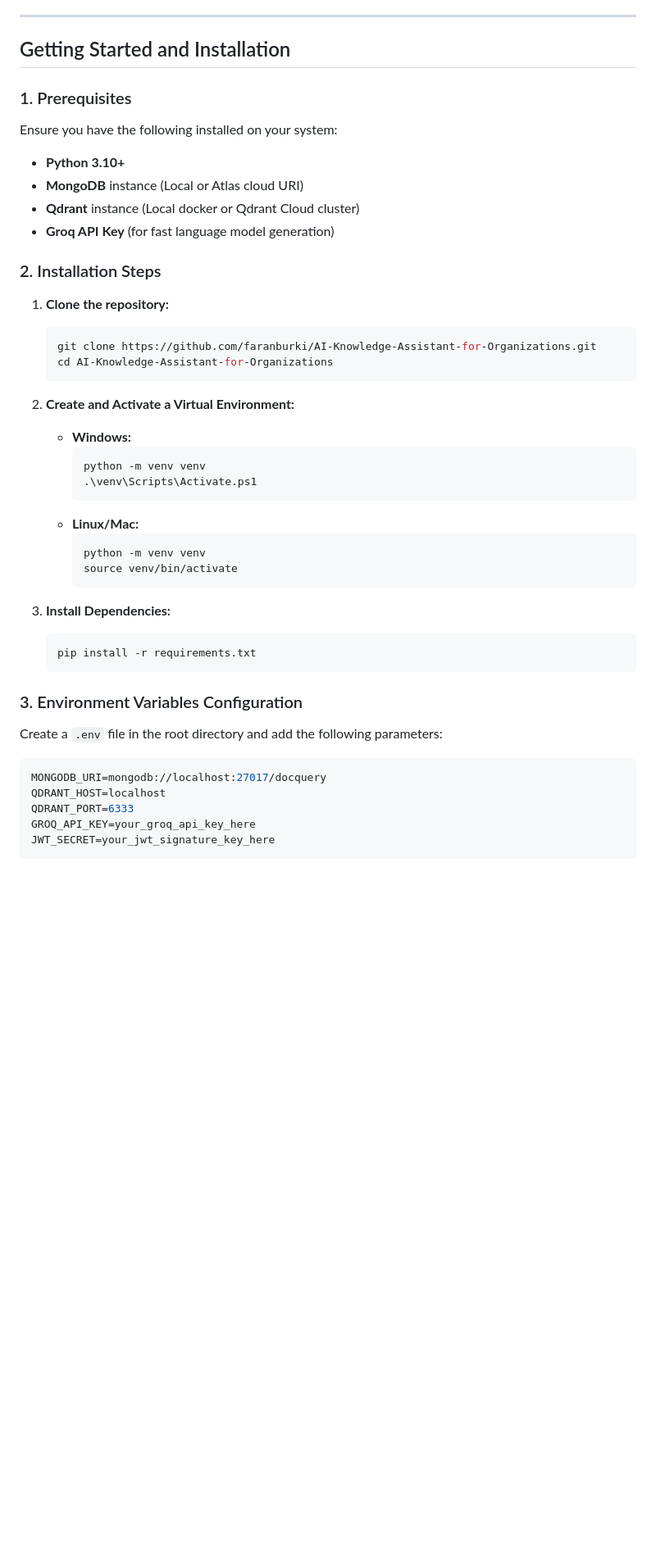
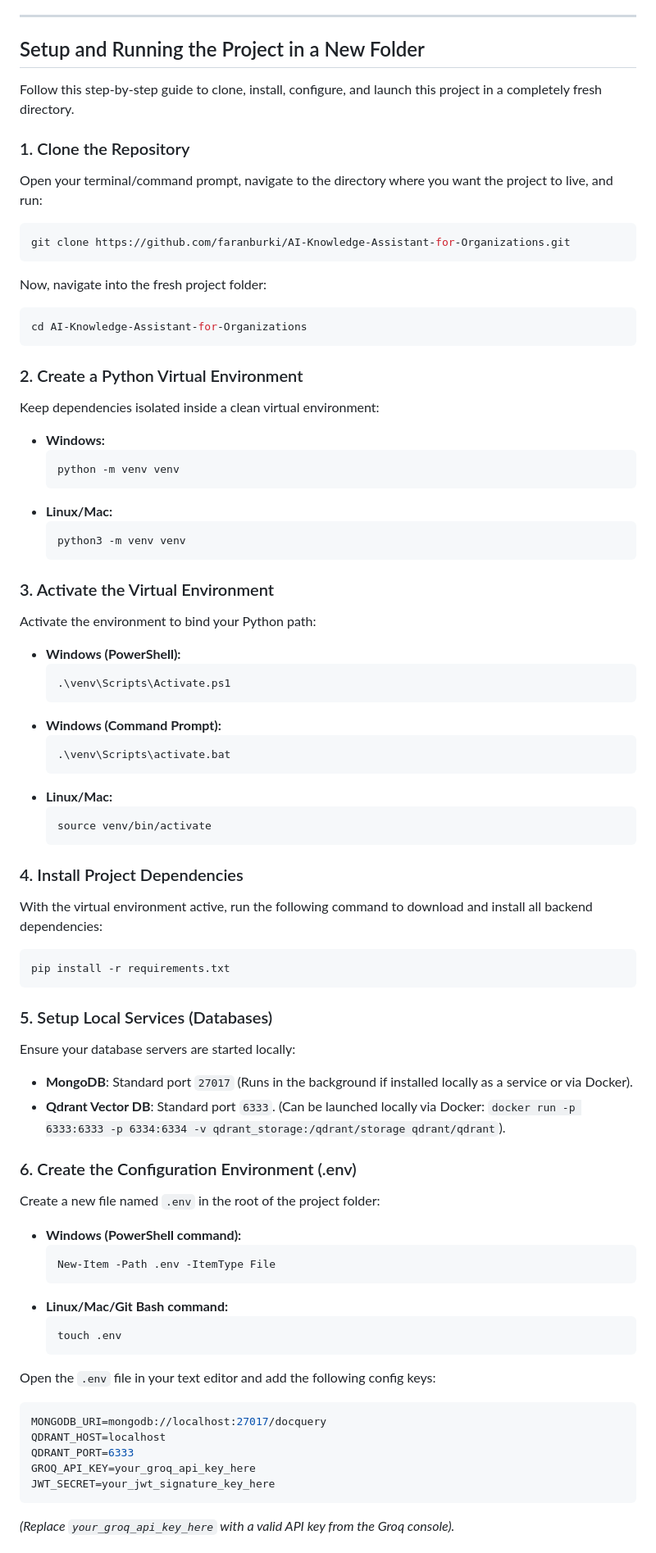
Before and after one commit to faranburki/AI-Knowledge-Assistant-for-Organizations, a Markdown page: README.md, the part around one of its changes. Shown at 82% size. GitHub-like rendering; blank space fills up the shorter version.

````diff
--- a/README.md
+++ b/README.md
@@ -33,42 +33,70 @@ An enterprise-grade, multi-tenant **AI-Powered Knowledge Assistant & Document Q&
 
 ---
 
-## Getting Started and Installation
+## Setup and Running the Project in a New Folder
 
-### 1. Prerequisites
-Ensure you have the following installed on your system:
-* **Python 3.10+**
-* **MongoDB** instance (Local or Atlas cloud URI)
-* **Qdrant** instance (Local docker or Qdrant Cloud cluster)
-* **Groq API Key** (for fast language model generation)
+Follow this step-by-step guide to clone, install, configure, and launch this project in a completely fresh directory.
 
-### 2. Installation Steps
+### 1. Clone the Repository
+Open your terminal/command prompt, navigate to the directory where you want the project to live, and run:
+```bash
+git clone https://github.com/faranburki/AI-Knowledge-Assistant-for-Organizations.git
+```
 
-1. **Clone the repository:**
-   ```bash
-   git clone https://github.com/faranburki/AI-Knowledge-Assistant-for-Organizations.git
-   cd AI-Knowledge-Assistant-for-Organizations
-   ```
+Now, navigate into the fresh project folder:
+```bash
+cd AI-Knowledge-Assistant-for-Organizations
+```
 
-2. **Create and Activate a Virtual Environment:**
-   * **Windows:**
-     ```powershell
-     python -m venv venv
-     .\venv\Scripts\Activate.ps1
-     ```
-   * **Linux/Mac:**
-     ```bash
-     python -m venv venv
-     source venv/bin/activate
-     ```
+### 2. Create a Python Virtual Environment
+Keep dependencies isolated inside a clean virtual environment:
+* **Windows:**
+  ```powershell
+  python -m venv venv
+  ```
+* **Linux/Mac:**
+  ```bash
+  python3 -m venv venv
+  ```
 
-3. **Install Dependencies:**
-   ```bash
-   pip install -r requirements.txt
-   ```
+### 3. Activate the Virtual Environment
+Activate the environment to bind your Python path:
+* **Windows (PowerShell):**
+  ```powershell
+  .\venv\Scripts\Activate.ps1
+  ```
+* **Windows (Command Prompt):**
+  ```cmd
+  .\venv\Scripts\activate.bat
+  ```
+* **Linux/Mac:**
+  ```bash
+  source venv/bin/activate
+  ```
 
-### 3. Environment Variables Configuration
-Create a `.env` file in the root directory and add the following parameters:
+### 4. Install Project Dependencies
+With the virtual environment active, run the following command to download and install all backend dependencies:
+```bash
+pip install -r requirements.txt
+```
+
+### 5. Setup Local Services (Databases)
+Ensure your database servers are started locally:
+* **MongoDB**: Standard port `27017` (Runs in the background if installed locally as a service or via Docker).
+* **Qdrant Vector DB**: Standard port `6333`. (Can be launched locally via Docker: `docker run -p 6333:6333 -p 6334:6334 -v qdrant_storage:/qdrant/storage qdrant/qdrant`).
+
+### 6. Create the Configuration Environment (.env)
+Create a new file named `.env` in the root of the project folder:
+* **Windows (PowerShell command):**
+  ```powershell
+  New-Item -Path .env -ItemType File
+  ```
+* **Linux/Mac/Git Bash command:**
+  ```bash
+  touch .env
+  ```
+
+Open the `.env` file in your text editor and add the following config keys:
 ```env
 MONGODB_URI=mongodb://localhost:27017/docquery
 QDRANT_HOST=localhost
@@ -76,4 +104,5 @@ QDRANT_PORT=6333
 GROQ_API_KEY=your_groq_api_key_here
 JWT_SECRET=your_jwt_signature_key_here
 ```
+*(Replace `your_groq_api_key_here` with a valid API key from the Groq console).*
 
````
Also changed, not shown: other parts of README.md (+8 -23 lines).
